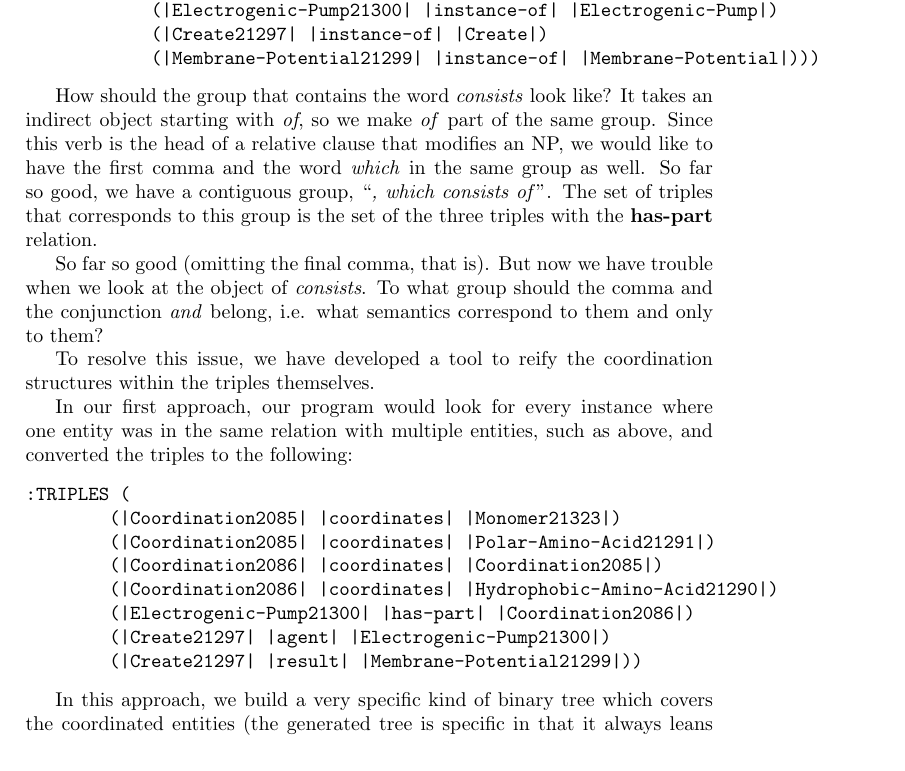
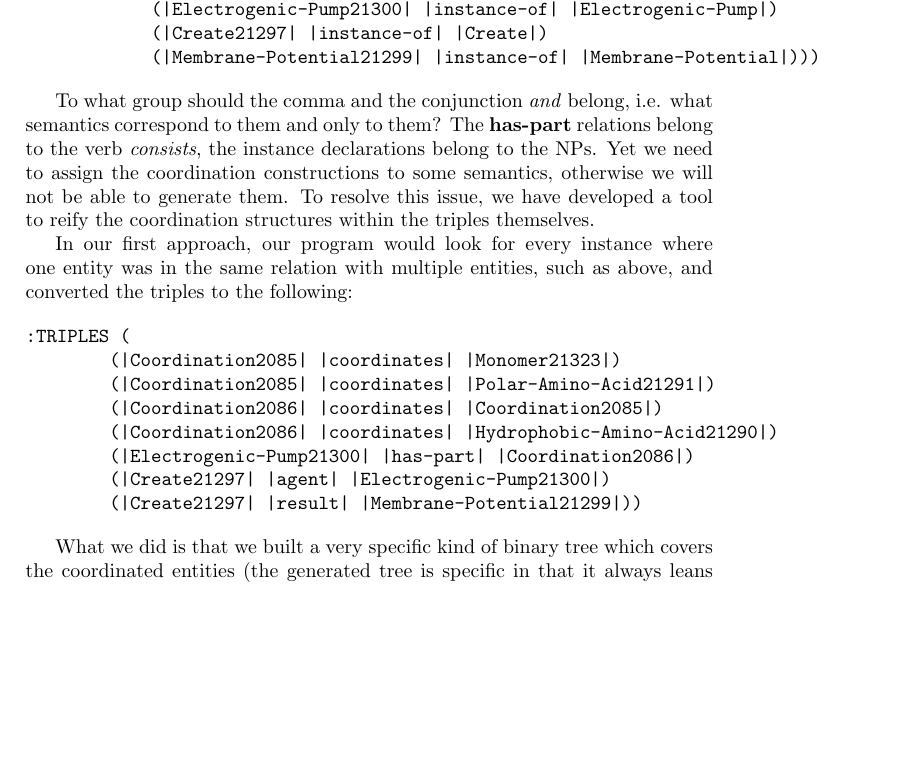
Before and after one commit to qiuwei/ltagextract, a LaTeX paper (report/report.tex): part of page 2 of 4, cut so that both start at the same text, the shorter picture padded with empty space. Compiled offline with pdfLaTeX.

Commit message:
Removed useless example in coordination

```diff
--- a/report/report.tex
+++ b/report/report.tex
@@ -83,22 +83,13 @@ a polar amino acid and a monomer, create  membrane potential.
             (|Membrane-Potential21299| |instance-of| |Membrane-Potential|)))
 \end{verbatim}
 
-How should the group that contains the word \emph{consists} look like?
-It takes an indirect object starting with \emph{of}, so we make
-\emph{of} part of the same group. Since this verb is the head of a
-relative clause that modifies an NP, we would like to have the first
-comma and the word \emph{which} in the same group as well. So far so
-good, we have a contiguous group, ``\emph{, which consists of}''. The
-set of triples that corresponds to this group is the set of the three
-triples with the \textbf{has-part} relation.
-
-So far so good (omitting the final comma, that is). But now we have
-trouble when we look at the object of \emph{consists}. To what group
-should the comma and the conjunction \emph{and} belong, i.e. what
-semantics correspond to them and only to them?
-
-To resolve this issue, we have developed a tool to reify the
-coordination structures within the triples themselves.
+To what group should the comma and the conjunction \emph{and} belong,
+i.e. what semantics correspond to them and only to them? The
+\textbf{has-part} relations belong to the verb \emph{consists}, the
+instance declarations belong to the NPs. Yet we need to assign the
+coordination constructions to some semantics, otherwise we will not be
+able to generate them. To resolve this issue, we have developed a tool
+to reify the coordination structures within the triples themselves.
 
 In our first approach, our program would look for every instance where
 one entity was in the same relation with multiple entities, such as
@@ -115,7 +106,7 @@ above, and converted the triples to the following:
         (|Create21297| |result| |Membrane-Potential21299|))
 \end{verbatim}
 
-In this approach, we build a very specific kind of binary tree which
+What we did is that we built a very specific kind of binary tree which
 covers the coordinated entities (the generated tree is specific in
 that it always leans to the right, so it looks more like a linked
 list). Here, one \textbf{Coordination} entity,
```
Also changed, not shown: report/report.tex (2 more changed lines).
